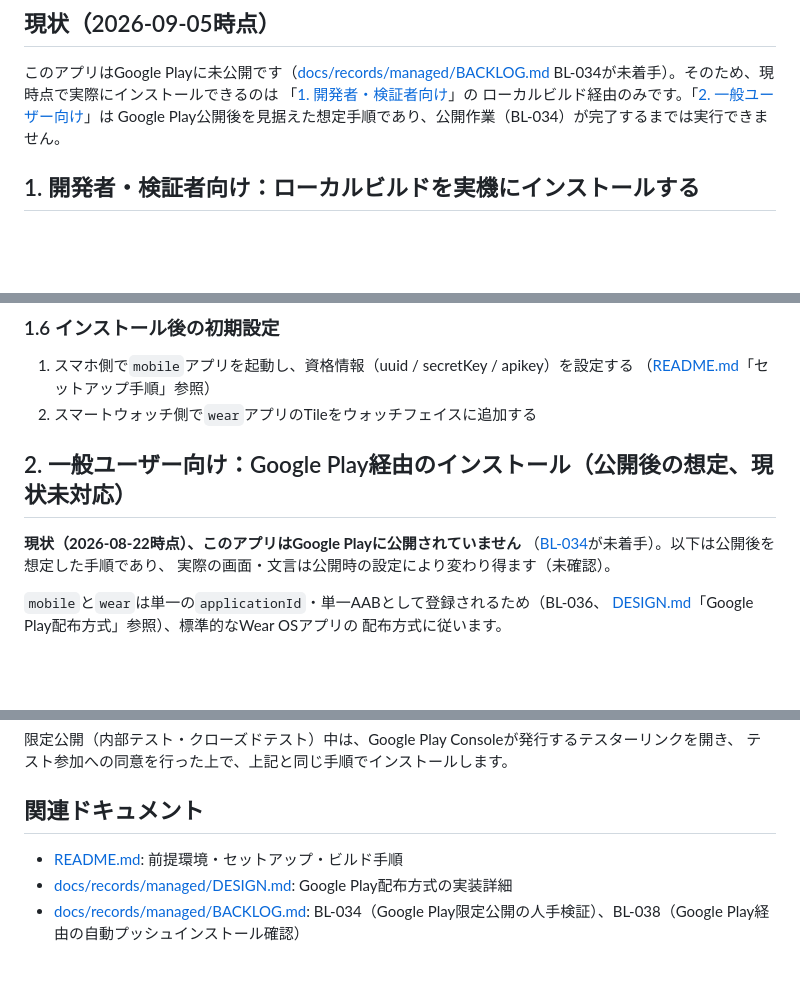
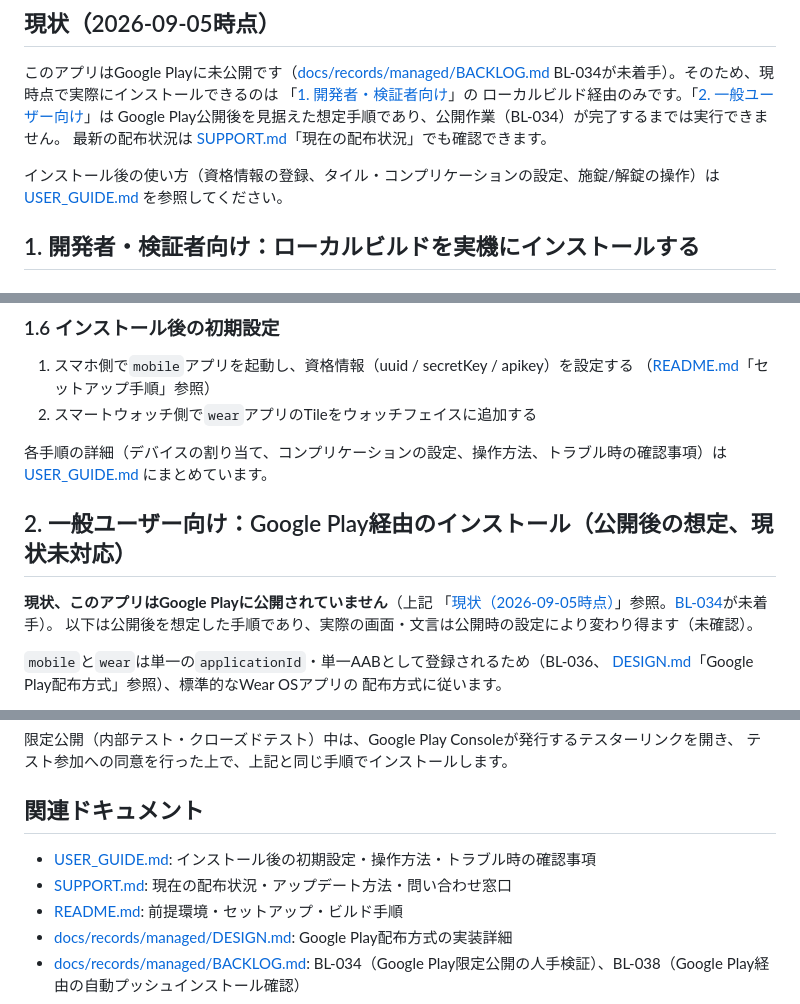
Before and after one commit to filderschoice/sesami-wear, a Markdown page: docs/INSTALL.md, 3 parts joined by grey strips. GitHub-like rendering; blank space fills up the shorter version.

Commit message:
docs: 📝 INSTALL.mdの公開状況の記述を統一し利用ガイドへ導線を追加
同一ファイル内で「2026-08-22時点」と「2026-09-05時点」の2つの
基準日が併存しており、公開状況の記述が食い違って見える状態だった。

- 一般ユーザー向けセクションの古い基準日を、冒頭の「現状」への参照へ変更
- インストール後の使い方はUSER_GUIDE.md、配布状況とアップデート方法は
  SUPPORT.mdを参照する導線を追加
- 関連ドキュメント一覧へ利用者向けドキュメント2件を追加

対象タスク:
BL-082 docs/INSTALL.mdの記述統一

Co-Authored-By: Claude Opus 5 <noreply@anthropic.com>
Claude-Session: https://claude.ai/code/session_01CnmByxkMYe9vrYFG1vwaU8

```diff
--- a/docs/INSTALL.md
+++ b/docs/INSTALL.md
@@ -15,6 +15,10 @@ BL-034が未着手）。そのため、現時点で実際にインストール
 「[1. 開発者・検証者向け](#1-開発者検証者向けローカルビルドを実機にインストールする)」の
 ローカルビルド経由のみです。「[2. 一般ユーザー向け](#2-一般ユーザー向けgoogle-play経由のインストール公開後の想定現状未対応)」は
 Google Play公開後を見据えた想定手順であり、公開作業（BL-034）が完了するまでは実行できません。
+最新の配布状況は [SUPPORT.md](SUPPORT.md)「現在の配布状況」でも確認できます。
+
+インストール後の使い方（資格情報の登録、タイル・コンプリケーションの設定、施錠/解錠の操作）は
+[USER_GUIDE.md](USER_GUIDE.md) を参照してください。
 
 ## 1. 開発者・検証者向け：ローカルビルドを実機にインストールする
 
@@ -143,11 +147,14 @@ bundletool install-apks --apks=mobile-debug.apks --device-id=<スマートウォ
    （[README.md](../README.md)「セットアップ手順」参照）
 2. スマートウォッチ側で`wear`アプリのTileをウォッチフェイスに追加する
 
+各手順の詳細（デバイスの割り当て、コンプリケーションの設定、操作方法、トラブル時の確認事項）は
+[USER_GUIDE.md](USER_GUIDE.md) にまとめています。
+
 ## 2. 一般ユーザー向け：Google Play経由のインストール（公開後の想定、現状未対応）
 
-**現状（2026-08-22時点）、このアプリはGoogle Playに公開されていません**
-（[BL-034](records/managed/BACKLOG.md)が未着手）。以下は公開後を想定した手順であり、
-実際の画面・文言は公開時の設定により変わり得ます（未確認）。
+**現状、このアプリはGoogle Playに公開されていません**（上記
+「[現状（2026-09-05時点）](#現状2026-09-05時点)」参照。[BL-034](records/managed/BACKLOG.md)が未着手）。
+以下は公開後を想定した手順であり、実際の画面・文言は公開時の設定により変わり得ます（未確認）。
 
 `mobile`と`wear`は単一の`applicationId`・単一AABとして登録されるため（BL-036、
 [DESIGN.md](records/managed/DESIGN.md)「Google Play配布方式」参照）、標準的なWear OSアプリの
@@ -166,6 +173,8 @@ bundletool install-apks --apks=mobile-debug.apks --device-id=<スマートウォ
 
 ## 関連ドキュメント
 
+- [USER_GUIDE.md](USER_GUIDE.md): インストール後の初期設定・操作方法・トラブル時の確認事項
+- [SUPPORT.md](SUPPORT.md): 現在の配布状況・アップデート方法・問い合わせ窓口
 - [README.md](../README.md): 前提環境・セットアップ・ビルド手順
 - [docs/records/managed/DESIGN.md](records/managed/DESIGN.md): Google Play配布方式の実装詳細
 - [docs/records/managed/BACKLOG.md](records/managed/BACKLOG.md):
```
Also changed, not shown: CHANGELOG.md (+4 -0 lines), 1 other file.
